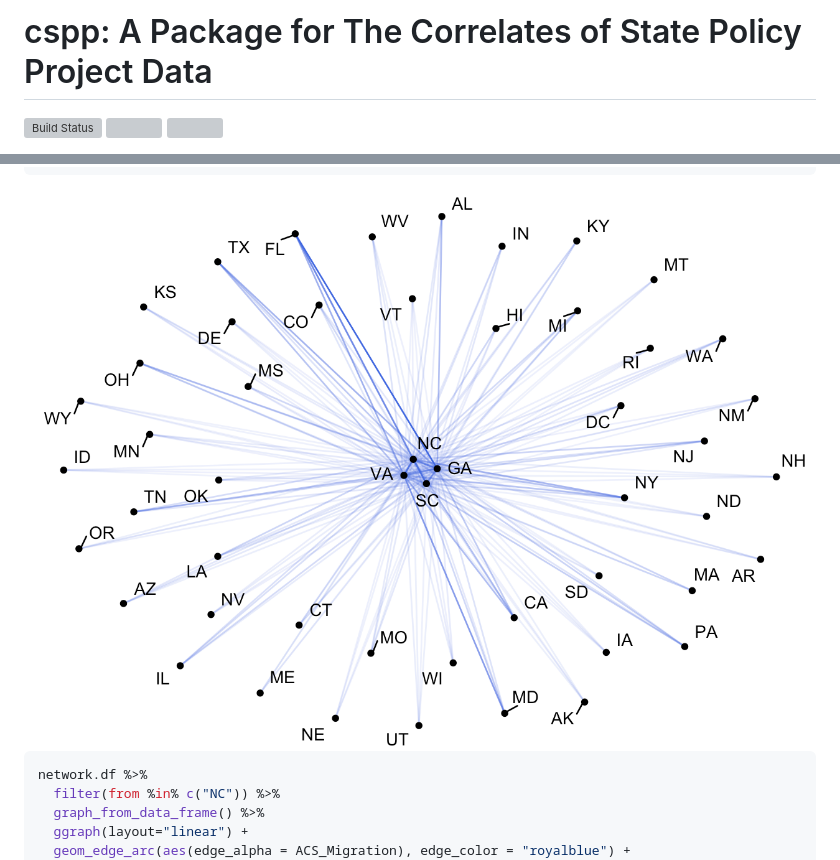
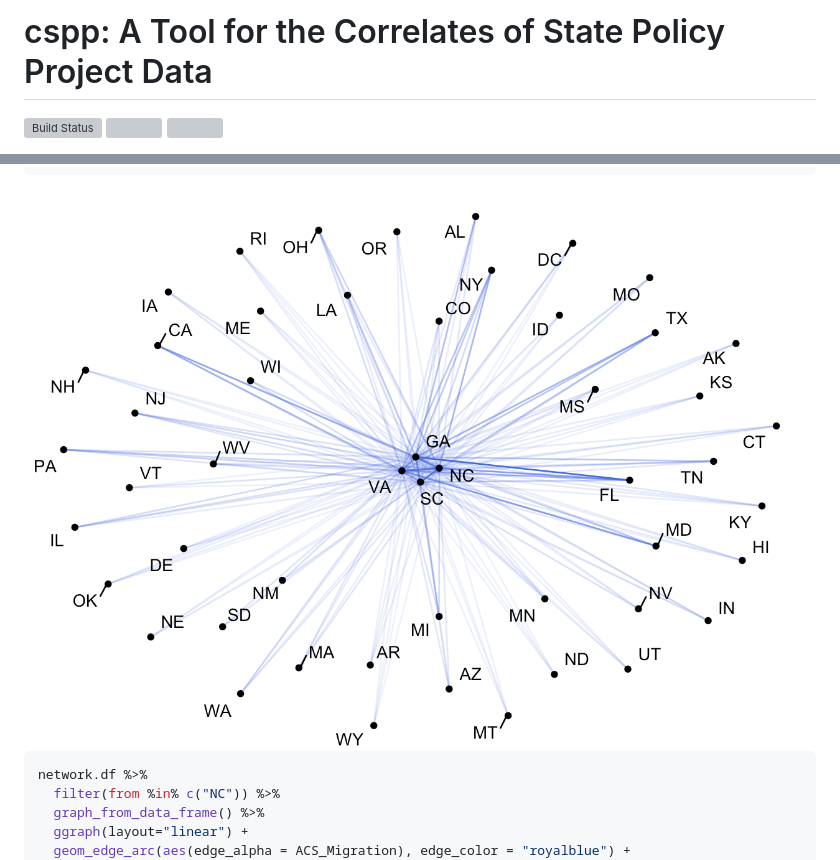
Before and after one commit to IPPSR/cspp, a Markdown page: README.md, 2 parts joined by grey strips. Drawn GitHub-style; pictures changed too: man/figures/README-unnamed-chunk-24-1.png; grey boxes are pictures that could not be loaded.

Commit message:
update title in rmd to reflect cran title

```diff
--- a/README.md
+++ b/README.md
@@ -1,7 +1,7 @@
 
 <!-- README.md is generated from README.Rmd. Please edit that file -->
 
-# cspp: A Package for The Correlates of State Policy Project Data
+# cspp: A Tool for the Correlates of State Policy Project Data
 
 <!-- badges: start -->
 
```
Also changed, not shown: 1 other file.
